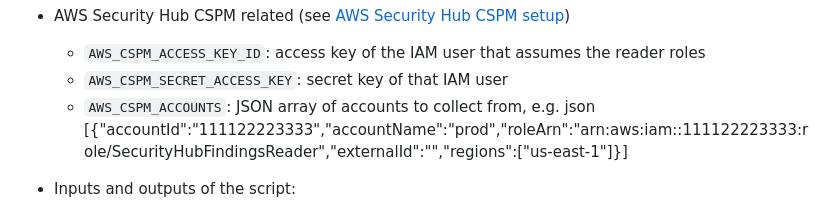
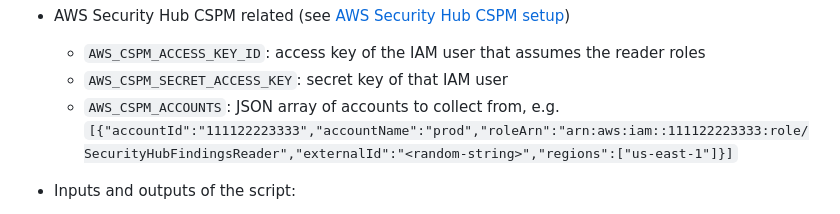
Before and after one commit to binal-wso2/testchoreo, a Markdown page: google_sheets_node/abc.md, the part around the change. Rendered like a GitHub page.

```diff
--- a/google_sheets_node/abc.md
+++ b/google_sheets_node/abc.md
@@ -31,9 +31,9 @@ Add following keys as Google App Script properties [^1]
   * `AWS_CSPM_ACCESS_KEY_ID`: access key of the IAM user that assumes the reader roles
   * `AWS_CSPM_SECRET_ACCESS_KEY`: secret key of that IAM user
   * `AWS_CSPM_ACCOUNTS`: JSON array of accounts to collect from, e.g.
-    json
+    `
     [{"accountId":"111122223333","accountName":"prod","roleArn":"arn:aws:iam::111122223333:role/SecurityHubFindingsReader","externalId":"<random-string>","regions":["us-east-1"]}]
-
+    `
 
 * Inputs and outputs of the script:
   * `TENABLE_VULN_SHEET_ID` : Sheet ID for Tenable vulnerabilities
```
